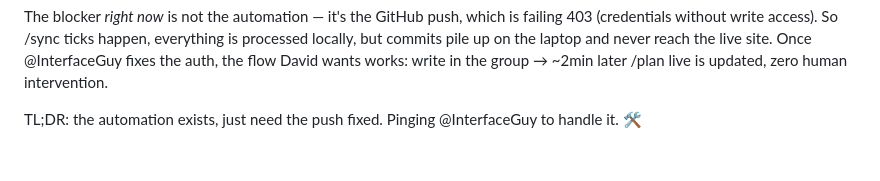
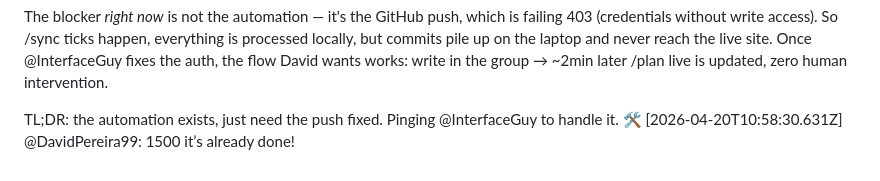
Before and after one commit to LiminalConsulting/BeatNonStop, a Markdown page: data/transcript.md, the part around the change. Rendered like a GitHub page.

Commit message:
transcript: @DavidPereira99

```diff
--- a/data/transcript.md
+++ b/data/transcript.md
@@ -570,3 +570,4 @@ Good question from David: the answer is that *it already works that way* by desi
 The blocker *right now* is not the automation — it's the GitHub push, which is failing 403 (credentials without write access). So /sync ticks happen, everything is processed locally, but commits pile up on the laptop and never reach the live site. Once @InterfaceGuy fixes the auth, the flow David wants works: write in the group → ~2min later /plan live is updated, zero human intervention.
 
 TL;DR: the automation exists, just need the push fixed. Pinging @InterfaceGuy to handle it. 🛠️
+[2026-04-20T10:58:30.631Z] @DavidPereira99: 1500 it’s already done!
```
